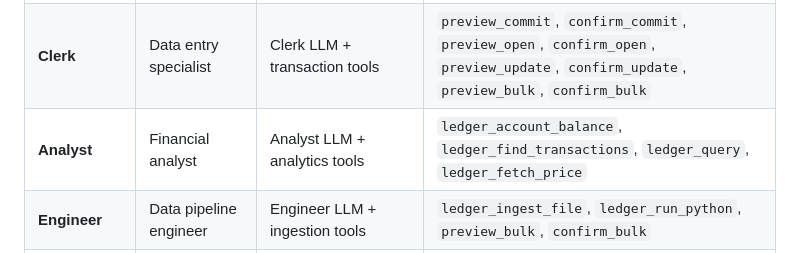
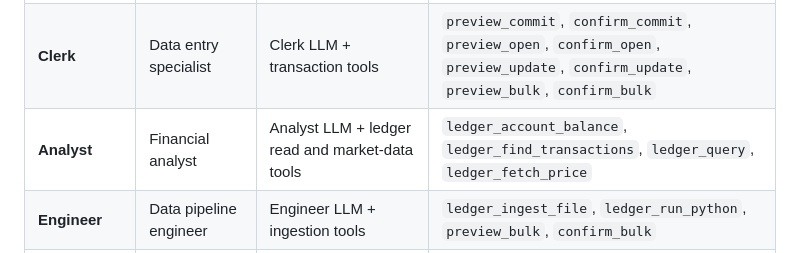
Before and after one commit to beanpilot-dev/bean-agent-core, a Markdown page: README.md, the part around the change. Rendered like a GitHub page.

Commit message:
docs: clarify remaining ledger query tools

```diff
--- a/README.md
+++ b/README.md
@@ -131,7 +131,7 @@ graph TB
 |------|---------|----------|-------|
 | **Planner** | Task decomposer | Structured-output LLM → `PlannerOutput` | None (classification only) |
 | **Clerk** | Data entry specialist | Clerk LLM + transaction tools | `preview_commit`, `confirm_commit`, `preview_open`, `confirm_open`, `preview_update`, `confirm_update`, `preview_bulk`, `confirm_bulk` |
-| **Analyst** | Financial analyst | Analyst LLM + analytics tools | `ledger_account_balance`, `ledger_find_transactions`, `ledger_query`, `ledger_fetch_price` |
+| **Analyst** | Financial analyst | Analyst LLM + ledger read and market-data tools | `ledger_account_balance`, `ledger_find_transactions`, `ledger_query`, `ledger_fetch_price` |
 | **Engineer** | Data pipeline engineer | Engineer LLM + ingestion tools | `ledger_ingest_file`, `ledger_run_python`, `preview_bulk`, `confirm_bulk` |
 | **QA** | Onboarding assistant | QA LLM | None (chitchat only) |
 | **Merge** | Control-flow router | Deterministic (no LLM) | Pops next sub-task or routes to synthesizer |
```
